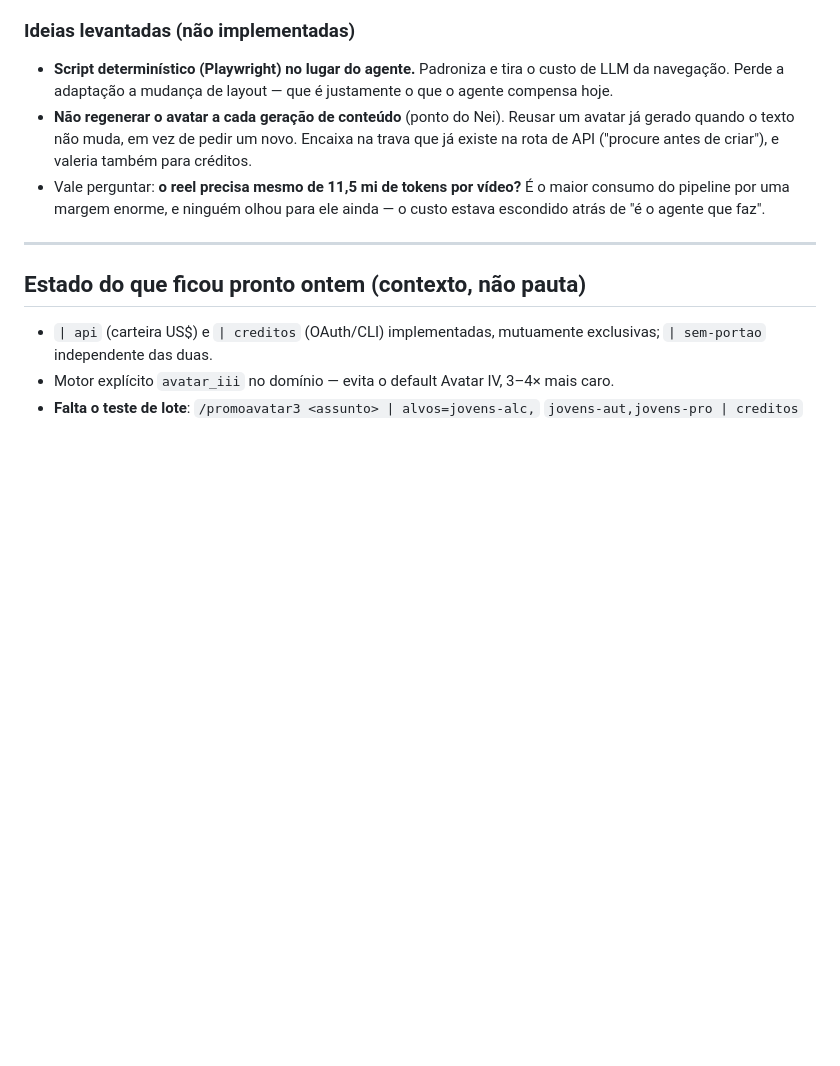
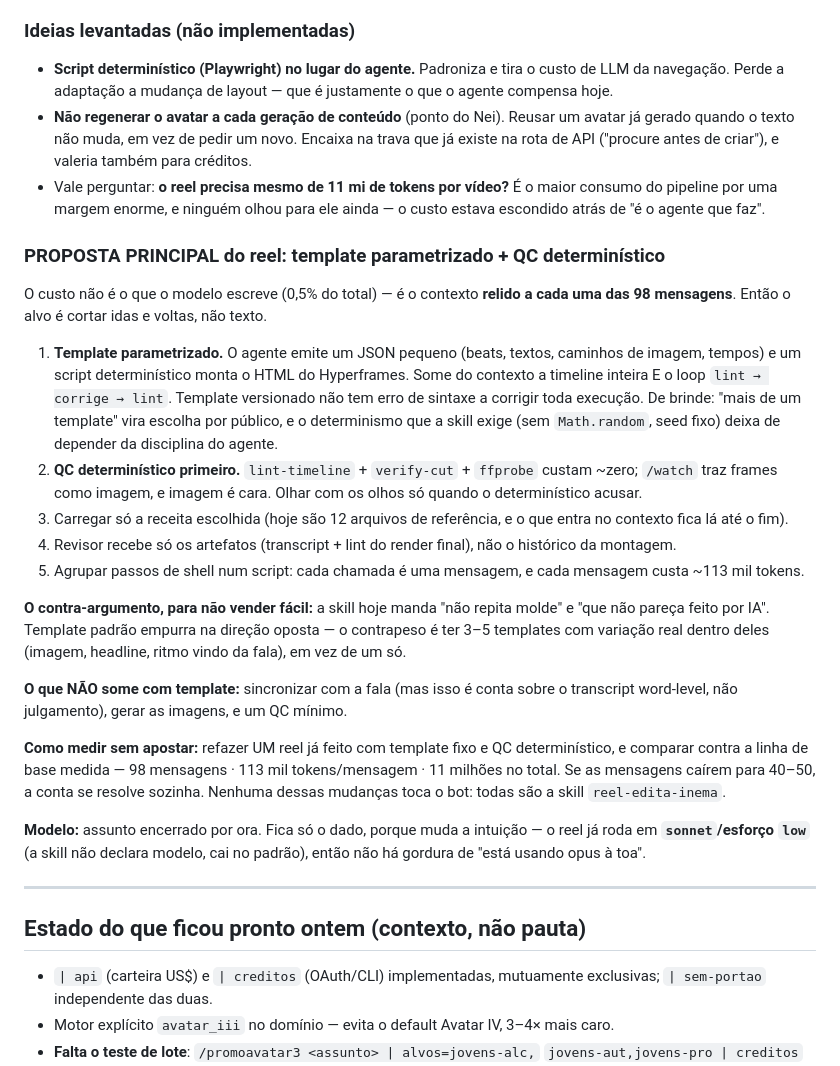
Before and after one commit to inematds/inemaccbot, a Markdown page: docs/conversas-abertas.md, the part around one of its changes. Drawn GitHub-style; blank space fills up the shorter version.

Commit message:
nota: tabela de tokens por fase (com cache) e a proposta de template no reel

```diff
--- a/docs/conversas-abertas.md
+++ b/docs/conversas-abertas.md
@@ -103,9 +123,49 @@ pela rota de créditos — mas vale medir uma execução antes de sepultar a fas
   um avatar já gerado quando o texto não muda, em vez de pedir um novo. Encaixa
   na trava que já existe na rota de API ("procure antes de criar"), e valeria
   também para créditos.
-- Vale perguntar: **o reel precisa mesmo de 11,5 mi de tokens por vídeo?** É o
+- Vale perguntar: **o reel precisa mesmo de 11 mi de tokens por vídeo?** É o
   maior consumo do pipeline por uma margem enorme, e ninguém olhou para ele
   ainda — o custo estava escondido atrás de "é o agente que faz".
+
+### PROPOSTA PRINCIPAL do reel: template parametrizado + QC determinístico
+
+O custo não é o que o modelo escreve (0,5% do total) — é o contexto **relido a
+cada uma das 98 mensagens**. Então o alvo é cortar idas e voltas, não texto.
+
+1. **Template parametrizado.** O agente emite um JSON pequeno (beats, textos,
+   caminhos de imagem, tempos) e um script determinístico monta o HTML do
+   Hyperframes. Some do contexto a timeline inteira E o loop
+   `lint → corrige → lint`. Template versionado não tem erro de sintaxe a
+   corrigir toda execução. De brinde: "mais de um template" vira escolha por
+   público, e o determinismo que a skill exige (sem `Math.random`, seed fixo)
+   deixa de depender da disciplina do agente.
+2. **QC determinístico primeiro.** `lint-timeline` + `verify-cut` + `ffprobe`
+   custam ~zero; `/watch` traz frames como imagem, e imagem é cara. Olhar com os
+   olhos só quando o determinístico acusar.
+3. Carregar só a receita escolhida (hoje são 12 arquivos de referência, e o que
+   entra no contexto fica lá até o fim).
+4. Revisor recebe só os artefatos (transcript + lint do render final), não o
+   histórico da montagem.
+5. Agrupar passos de shell num script: cada chamada é uma mensagem, e cada
+   mensagem custa ~113 mil tokens.
+
+**O contra-argumento, para não vender fácil:** a skill hoje manda "não repita
+molde" e "que não pareça feito por IA". Template padrão empurra na direção
+oposta — o contrapeso é ter 3–5 templates com variação real dentro deles
+(imagem, headline, ritmo vindo da fala), em vez de um só.
+
+**O que NÃO some com template:** sincronizar com a fala (mas isso é conta sobre
+o transcript word-level, não julgamento), gerar as imagens, e um QC mínimo.
+
+**Como medir sem apostar:** refazer UM reel já feito com template fixo e QC
+determinístico, e comparar contra a linha de base medida — 98 mensagens · 113
+mil tokens/mensagem · 11 milhões no total. Se as mensagens caírem para 40–50, a
+conta se resolve sozinha. Nenhuma dessas mudanças toca o bot: todas são a skill
+`reel-edita-inema`.
+
+**Modelo:** assunto encerrado por ora. Fica só o dado, porque muda a intuição —
+o reel já roda em **`sonnet`/esforço `low`** (a skill não declara modelo, cai no
+padrão), então não há gordura de "está usando opus à toa".
 
 ---
 
```
Also changed, not shown: other parts of docs/conversas-abertas.md (+29 -9 lines).
